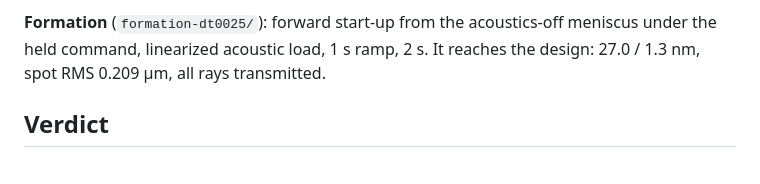
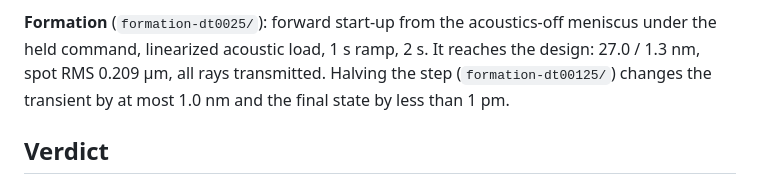
Before and after one commit to blancusjh/Acoustic-Lens-Shaping-in-Fluids, a Markdown page: studies/S08-published-singlet/study.md, the part around the change. Rendered like a GitHub page.

Commit message:
S08: formation time-step check (dt halved: transient within 1 nm, same end state)
Co-Authored-By: Claude Opus 5.5 <noreply@anthropic.com>
Claude-Session: https://claude.ai/code/session_01XVmm8ZUiW4a34NKNbDVbuL

```diff
--- a/studies/S08-published-singlet/study.md
+++ b/studies/S08-published-singlet/study.md
@@ -109,6 +109,8 @@ measured wavefront, not open loop.
 **Formation** (`formation-dt0025/`): forward start-up from the acoustics-off
 meniscus under the held command, linearized acoustic load, 1 s ramp, 2 s.
 It reaches the design: 27.0 / 1.3 nm, spot RMS 0.209 µm, all rays transmitted.
+Halving the step (`formation-dt00125/`) changes the transient by at most
+1.0 nm and the final state by less than 1 pm.
 
 ## Verdict
 
```
